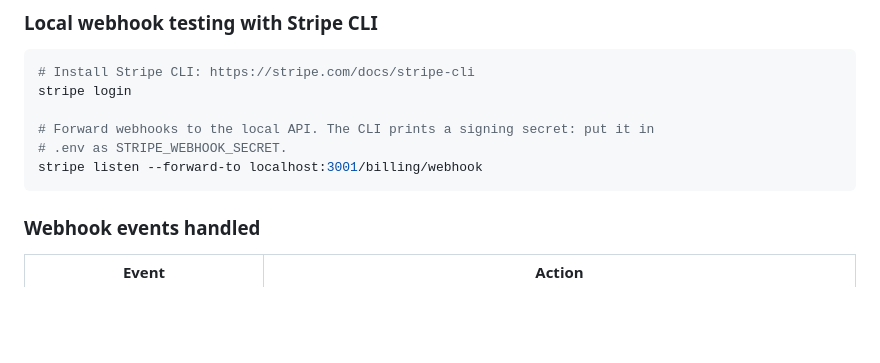
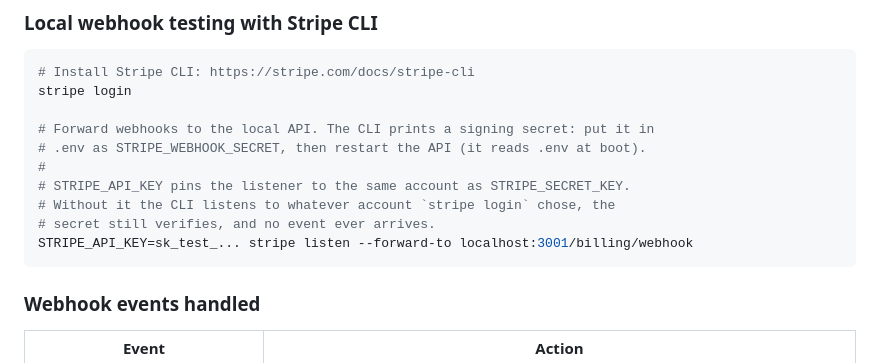
Before and after one commit to leongcheefai/adstukar, a Markdown page: apps/api/CLAUDE.md, the part around the change. GitHub-like rendering; blank space fills up the shorter version.

Commit message:
docs: pin the Stripe listener to the account behind the key
The Stripe CLI listens to the account `stripe login` chose. When that account
differs from STRIPE_SECRET_KEY, the signing secret still verifies and no event
ever arrives. The doc now sets STRIPE_API_KEY on the listener, and notes that
the API reads .env at boot.

Linear KEV-7.

Claude-Session: https://claude.ai/code/session_01QQ8Qngtqp1CfGaWfMneiYm

````diff
--- a/apps/api/CLAUDE.md
+++ b/apps/api/CLAUDE.md
@@ -123,8 +123,12 @@ subscription, no invoice, and no portal (docs/adr/0001). The webhook in
 stripe login
 
 # Forward webhooks to the local API. The CLI prints a signing secret: put it in
-# .env as STRIPE_WEBHOOK_SECRET.
-stripe listen --forward-to localhost:3001/billing/webhook
+# .env as STRIPE_WEBHOOK_SECRET, then restart the API (it reads .env at boot).
+#
+# STRIPE_API_KEY pins the listener to the same account as STRIPE_SECRET_KEY.
+# Without it the CLI listens to whatever account `stripe login` chose, the
+# secret still verifies, and no event ever arrives.
+STRIPE_API_KEY=sk_test_... stripe listen --forward-to localhost:3001/billing/webhook
 ```
 
 ### Webhook events handled
````
